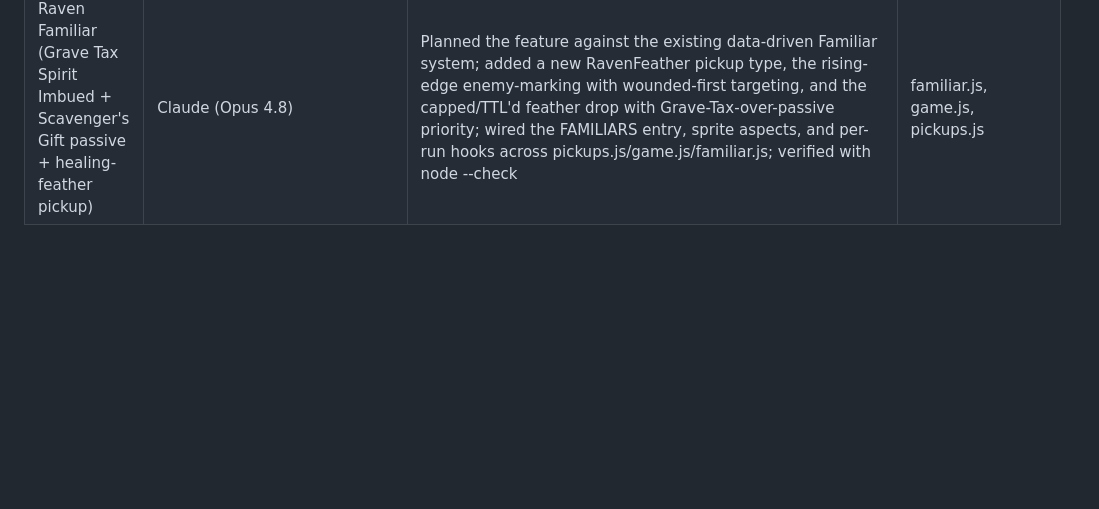
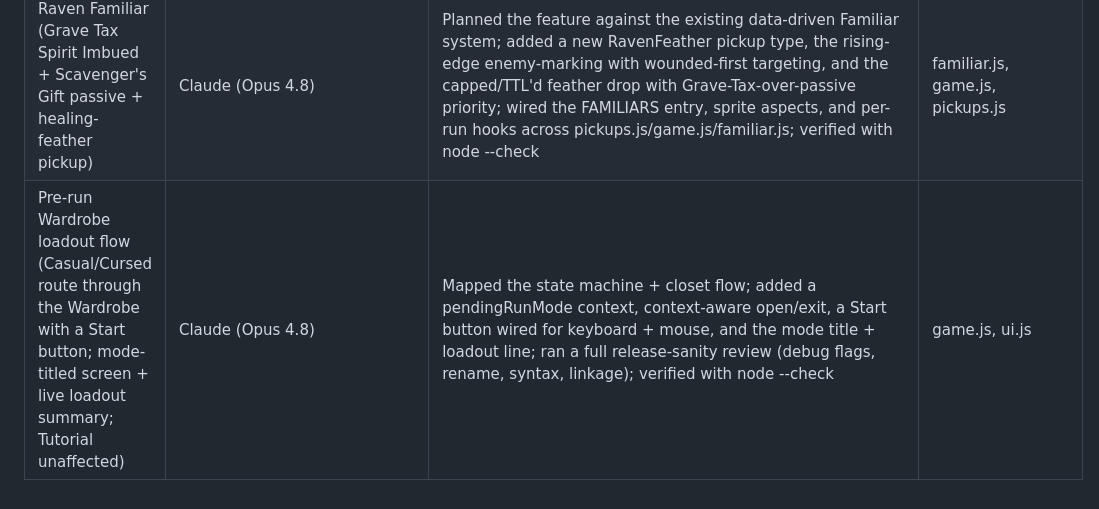
Before and after one commit to Cupcakechan/FamiliarFrenzy, a Markdown page: AI_USAGE.md, the part around the change. Drawn GitHub-style; blank space fills up the shorter version.

```diff
--- a/AI_USAGE.md
+++ b/AI_USAGE.md
@@ -168,3 +168,4 @@ This is an AI-focused jam, so this file tracks how AI tools were used.
 | Fox Familiar (Foxfire Chain Spirit Imbued + Trickster Luck passive) | Claude (Opus 4.8) | Planned the feature against the existing data-driven Familiar system; implemented the chaining-wisp behavior with a per-volley boss cap and the additive rare-pickup passive; wired the FAMILIARS table entry, sprite aspects, and per-run hooks; verified with node --check | familiar.js, game.js |
 | Bat Familiar (Echo Swarm Spirit Imbued + Night Sense passive) | Claude (Opus 4.8) | Planned the feature against the existing data-driven Familiar system; implemented the expanding-ring AoE behavior with reduced boss damage and the additive magnet-range passive; wired the FAMILIARS table entry, sprite aspects, and per-run hooks; verified with node --check | familiar.js, game.js |
 | Raven Familiar (Grave Tax Spirit Imbued + Scavenger's Gift passive + healing-feather pickup) | Claude (Opus 4.8) | Planned the feature against the existing data-driven Familiar system; added a new RavenFeather pickup type, the rising-edge enemy-marking with wounded-first targeting, and the capped/TTL'd feather drop with Grave-Tax-over-passive priority; wired the FAMILIARS entry, sprite aspects, and per-run hooks across pickups.js/game.js/familiar.js; verified with node --check | familiar.js, game.js, pickups.js |
+| Pre-run Wardrobe loadout flow (Casual/Cursed route through the Wardrobe with a Start button; mode-titled screen + live loadout summary; Tutorial unaffected) | Claude (Opus 4.8) | Mapped the state machine + closet flow; added a pendingRunMode context, context-aware open/exit, a Start button wired for keyboard + mouse, and the mode title + loadout line; ran a full release-sanity review (debug flags, rename, syntax, linkage); verified with node --check | game.js, ui.js |
```
